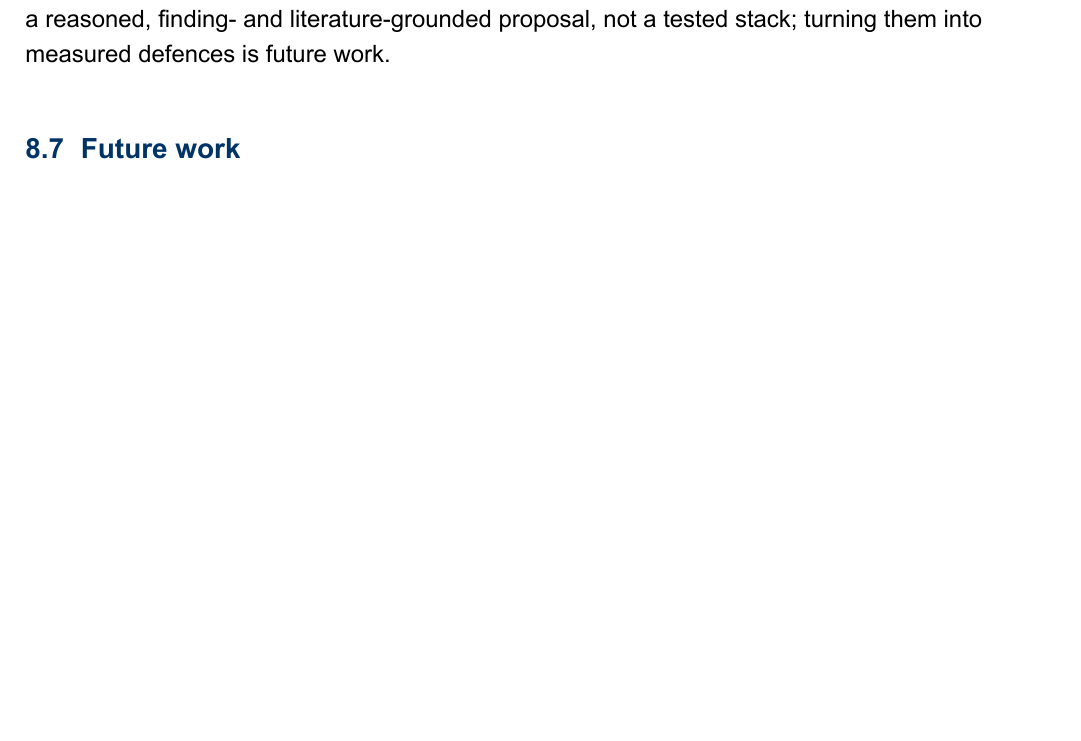
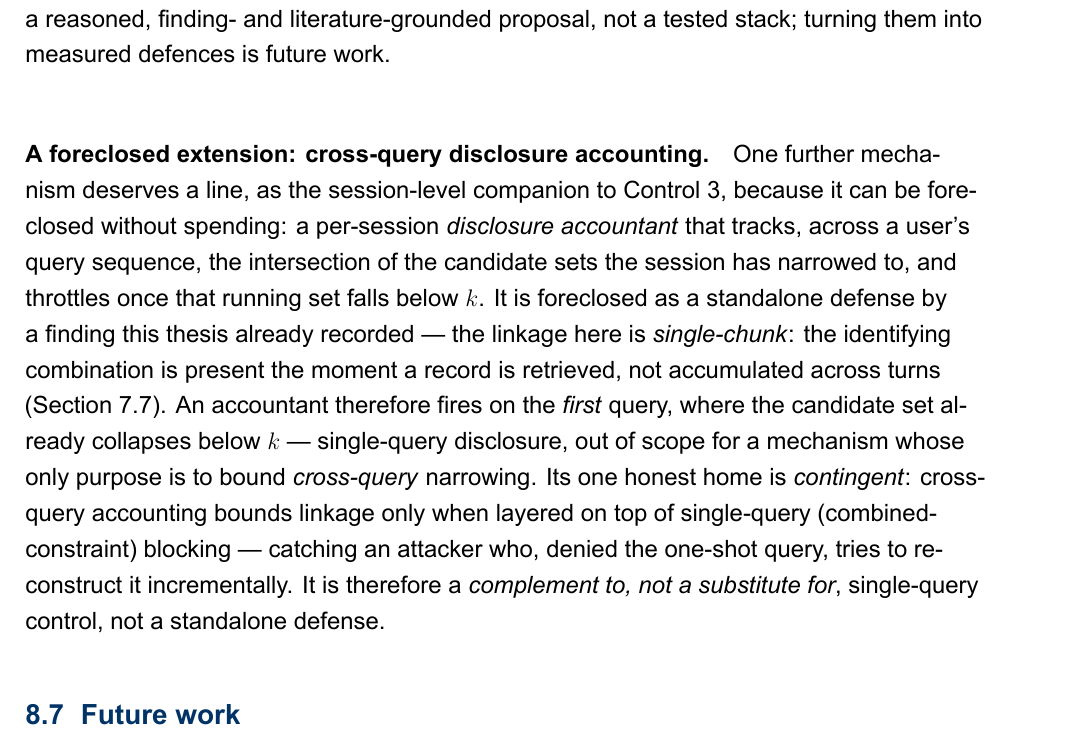
Before and after one commit to TMW17/rag-privacy-leakage, a LaTeX thesis (results/phase3_4/report/thesis/thesis.tex, which reads results/phase3_4/report/thesis/ch7_discussion.tex): part of page 129 of 139 before the commit and part of page 129 of 140 after it, cut so that both start at the same text, the shorter picture padded with empty space. The pictures show the PDF file results/phase3_4/report/thesis/thesis.pdf that the author committed with the source.

Commit message:
Thesis: L8 disclosure-accounting foreclosure note (Ch8 governance subsection)
One-paragraph foreclosure note for cross-query disclosure accounting (L8 = the per-conversation
candidate-set tracking already rejected in L7 Stage 2). Foreclosed as a STANDALONE defense on the
committed single-chunk finding (\ref{sec:ch6-probes}: the identifying combination is present the
moment a record is retrieved, not accumulated across turns) -- so the accountant fires on the FIRST
query (single-query disclosure, out of scope), not across a narrowing sequence. Contingent home
stated honestly: bounds linkage only when layered on single-query (combined-constraint) blocking --
a complement to, not a substitute for, single-query control. Calibrated: no 'solves'/'eliminates';
no measured F2 implied (foreclosed on existing evidence). Closes the linkage thread.

Master compiles XeLaTeX 140pp, 0 errors / 0 undefined / 0 multiply-defined; additions-only;
committed L7/P7 sections untouched.

```diff
--- a/results/phase3_4/report/thesis/ch7_discussion.tex
+++ b/results/phase3_4/report/thesis/ch7_discussion.tex
@@ -321,6 +321,20 @@ attacker this is a definitional solve; for the authorised user the within-cleara
 right that it cannot be eliminated cheaply. These controls are a reasoned, finding- and literature-grounded
 proposal, not a tested stack; turning them into measured defences is future work.
 
+\paragraph{A foreclosed extension: cross-query disclosure accounting.} One further mechanism deserves a
+line, as the session-level companion to Control~3, because it can be foreclosed without spending: a
+per-session \emph{disclosure accountant} that tracks, across a user's query sequence, the intersection of
+the candidate sets the session has narrowed to, and throttles once that running set falls below $k$. It is
+foreclosed as a standalone defense by a finding this thesis already recorded --- the linkage here is
+\emph{single-chunk}: the identifying combination is present the moment a record is retrieved, not
+accumulated across turns (Section~\ref{sec:ch6-probes}). An accountant therefore fires on the \emph{first}
+query, where the candidate set already collapses below $k$ --- single-query disclosure, out of scope for a
+mechanism whose only purpose is to bound \emph{cross-query} narrowing. Its one honest home is
+\emph{contingent}: cross-query accounting bounds linkage only when layered on top of single-query
+(combined-constraint) blocking --- catching an attacker who, denied the one-shot query, tries to reconstruct
+it incrementally. It is therefore a \emph{complement to, not a substitute for}, single-query control, not a
+standalone defense.
+
 \section{Future work}
 \label{sec:disc-future}
 
```
Also changed, not shown: results/phase3_4/report/thesis/thesis.pdf.
